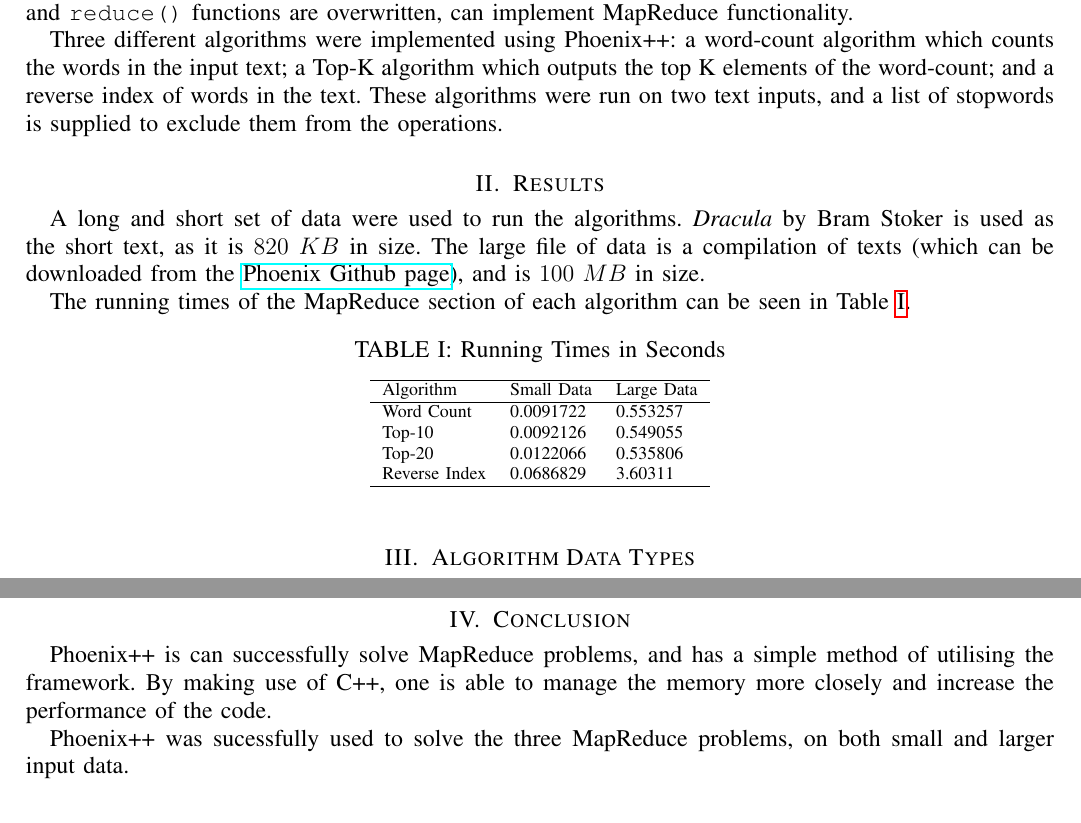
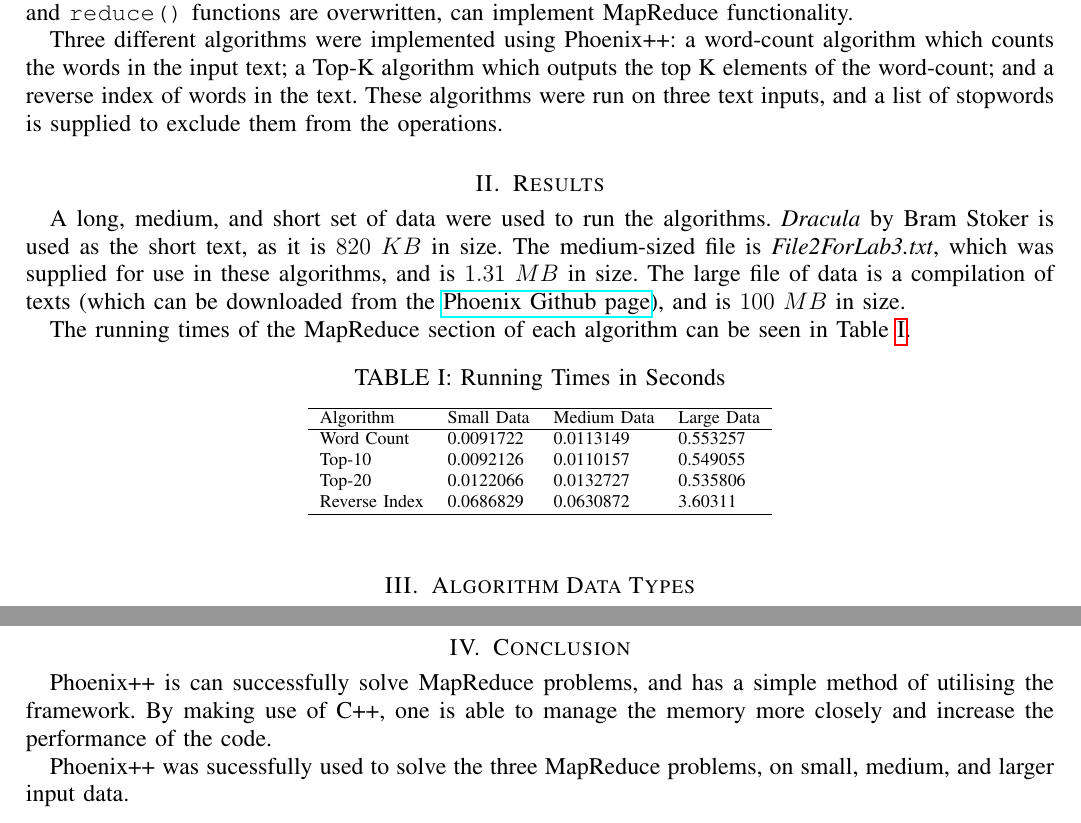
Before and after one commit to elen4020-bigdata/Lab3, a LaTeX paper (Report/ELEN4020_Lab_3.tex): two parts of pages 1 and 2 of 4, joined at a grey line, cut so that both start at the same text. Compiled offline with pdfLaTeX.

Commit message:
Added Medium

```diff
--- a/Report/ELEN4020_Lab_3.tex
+++ b/Report/ELEN4020_Lab_3.tex
@@ -67,23 +67,23 @@
 
 	Phoenix is a MapReduce framework for shared memory systems implemented using C, and reimplemented in Phoenix++ for C++. It uses an inheritance-based model, which when the \verb|split()|, \verb|map()|, and \verb|reduce()| functions are overwritten, can implement MapReduce functionality.
 
-	Three different algorithms were implemented using Phoenix++: a word-count algorithm which counts the words in the input text; a Top-K algorithm which outputs the top K elements of the word-count; and a reverse index of words in the text. These algorithms were run on two text inputs, and a list of stopwords is supplied to exclude them from the operations.
+	Three different algorithms were implemented using Phoenix++: a word-count algorithm which counts the words in the input text; a Top-K algorithm which outputs the top K elements of the word-count; and a reverse index of words in the text. These algorithms were run on three text inputs, and a list of stopwords is supplied to exclude them from the operations.
 
 	\section{Results}
 
-	A long and short set of data were used to run the algorithms. \textit{Dracula} by Bram Stoker is used as the short text, as it is $820~KB$ in size. The large file of data is a compilation of texts (which can be downloaded from the \href{https://github.com/kozyraki/phoenix}{Phoenix Github page}), and is $100~MB$ in size.
+	A long, medium, and short set of data were used to run the algorithms. \textit{Dracula} by Bram Stoker is used as the short text, as it is $820~KB$ in size. The medium-sized file is \textit{File2ForLab3.txt}, which was supplied for use in these algorithms, and is $1.31~MB$ in size.  The large file of data is a compilation of texts (which can be downloaded from the \href{https://github.com/kozyraki/phoenix}{Phoenix Github page}), and is $100~MB$ in size.
 
 	The running times of the MapReduce section of each algorithm can be seen in Table~\ref{tbl:time}.
 
 	\begin{table}[h]
 		\centering \caption{Running Times in Seconds} \label{tbl:time}
-		\begin{tabular}{lll}
+		\begin{tabular}{llll}
 			\hline
-			Algorithm     & Small Data & Large Data \\ \hline
-			Word Count    & 0.0091722  & 0.553257   \\
-			Top-10        & 0.0092126  & 0.549055   \\
-			Top-20        & 0.0122066  & 0.535806   \\
-			Reverse Index & 0.0686829  & 3.60311    \\ \hline
+			Algorithm     & Small Data & Medium Data & Large Data \\ \hline
+			Word Count    & 0.0091722  & 0.0113149   & 0.553257   \\
+			Top-10        & 0.0092126  & 0.0110157   & 0.549055   \\
+			Top-20        & 0.0122066  & 0.0132727   & 0.535806   \\
+			Reverse Index & 0.0686829  & 0.0630872   & 3.60311    \\ \hline
 		\end{tabular}
 	\end{table}
 
@@ -99,7 +99,7 @@
 
 	Phoenix++ is can successfully solve MapReduce problems, and has a simple method of utilising the framework. By making use of C++, one is able to manage the memory more closely and increase the performance of the code.
 
-	Phoenix++ was sucessfully used to solve the three MapReduce problems, on both small and larger input data.
+	Phoenix++ was sucessfully used to solve the three MapReduce problems, on small, medium, and larger input data.
 
 	\clearpage
 	\appendices
```
Also changed, not shown: Report/ELEN4020_Lab_3.pdf.
